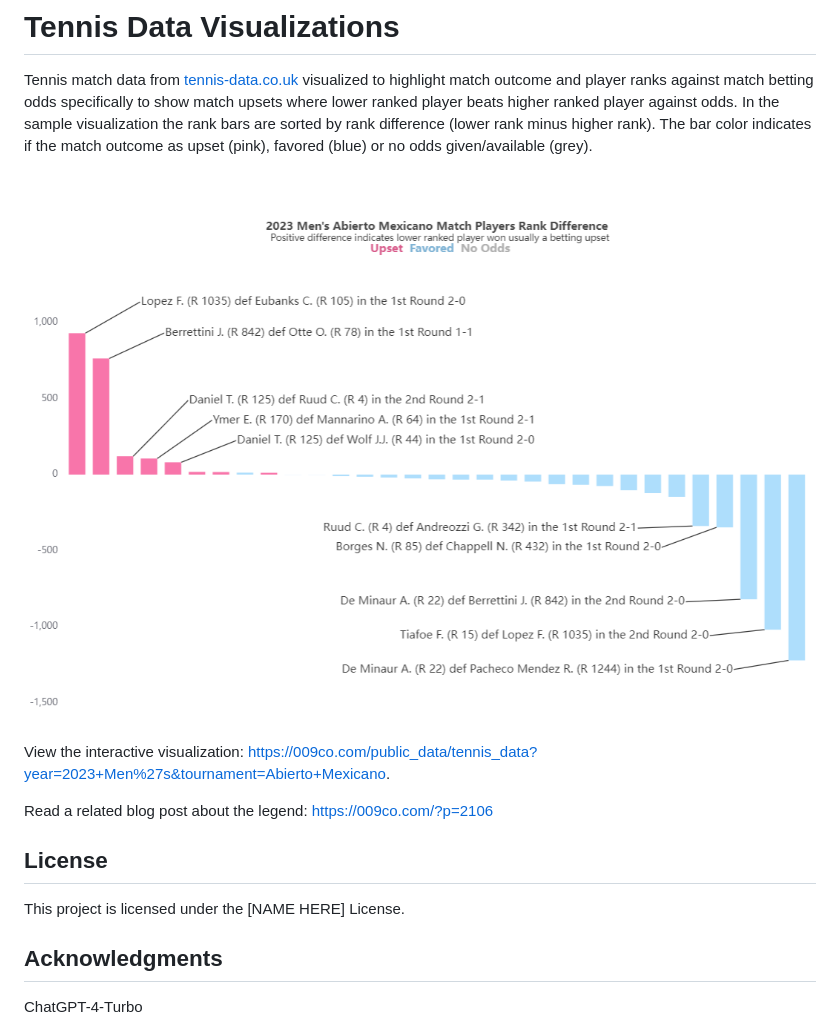
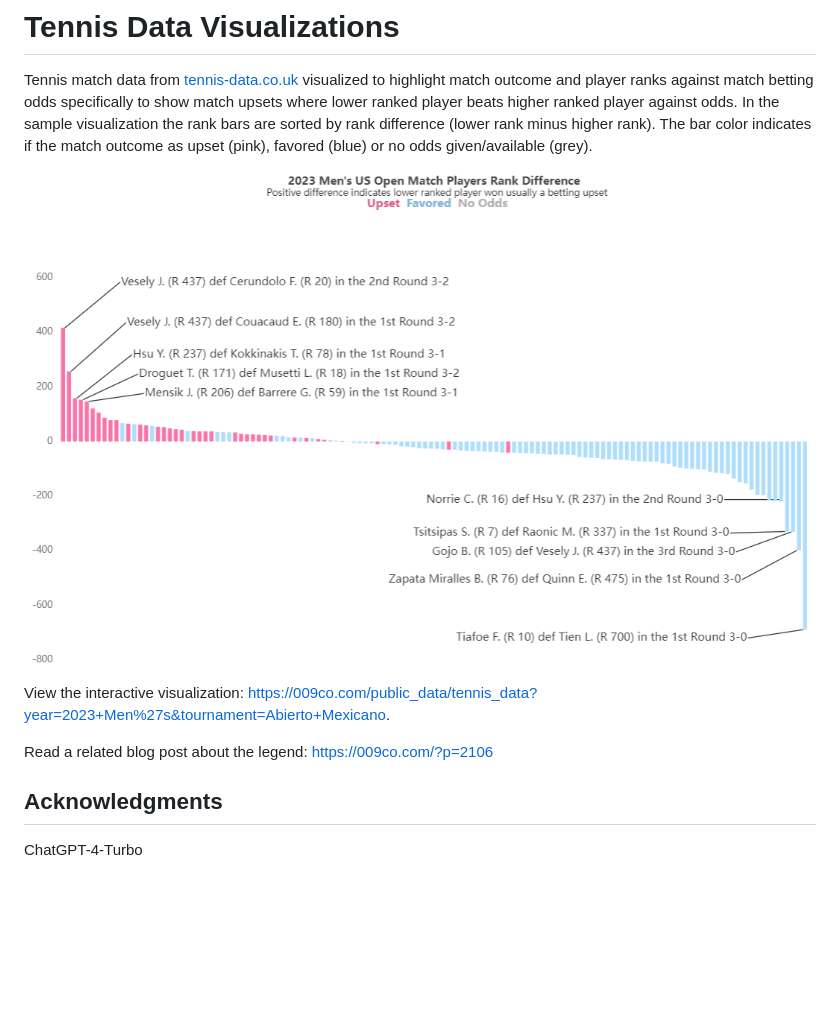
Before and after one commit to sitrucp/tennis_data_co_uk_echartsjs_viz, a Markdown page: README.md, the part around the change. Drawn GitHub-style; pictures changed too: 2023-12-20-visualization-sample.png (deleted), 2023-Mens-US-Open.png (added); blank space fills up the shorter version.

Commit message:
new sample png

```diff
--- a/README.md
+++ b/README.md
@@ -2,16 +2,12 @@
 
 Tennis match data from <a href="http://tennis-data.co.uk" target="_blank">tennis-data.co.uk</a> visualized to highlight match outcome and player ranks against match betting odds specifically to show match upsets where lower ranked player beats higher ranked player against odds. In the sample visualization the rank bars are sorted by rank difference (lower rank minus higher rank). The bar color indicates if the match outcome as upset (pink), favored (blue) or no odds given/available (grey).
 
-![Sample visualization](2023-12-20-visualization-sample.png)
+![Sample visualization - 2023 Men's US Open](2023-Mens-US-Open.png)
 
 View the interactive visualization: <a href="https://009co.com/public_data/tennis_data?year=2023+Men%27s&tournament=Abierto+Mexicano" target="_blank">https://009co.com/public_data/tennis_data?year=2023+Men%27s&tournament=Abierto+Mexicano</a>.
 
 Read a related blog post about the legend: <a href="https://009co.com/?p=2106" target="_blank">https://009co.com/?p=2106</a>
 
-## License
-
-This project is licensed under the [NAME HERE] License.
-
 ## Acknowledgments
 
 ChatGPT-4-Turbo
```
